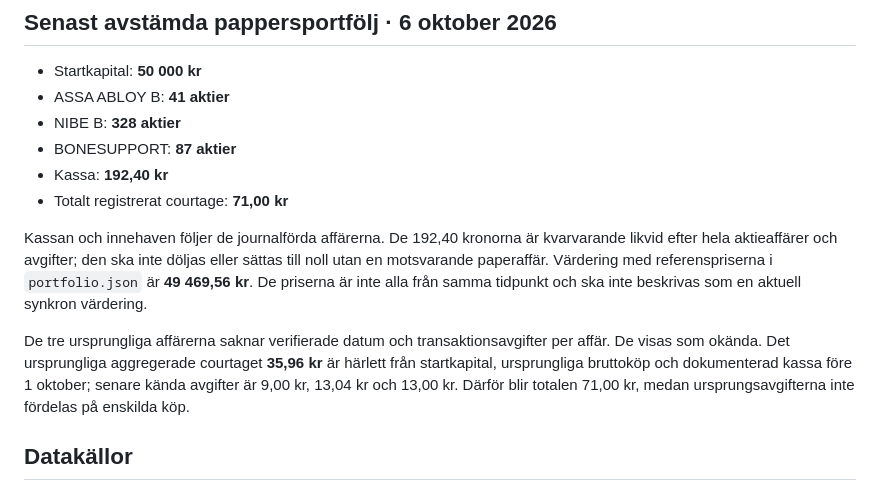
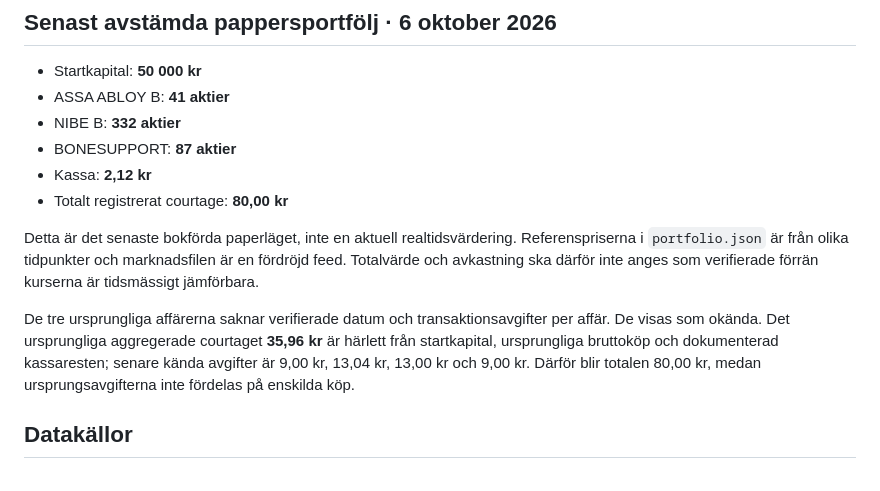
Before and after one commit to VictorLagersten/investeringsportfolj, a Markdown page: README.md, the part around the change. Rendered like a GitHub page.

Commit message:
Reconcile README with canonical paper portfolio

```diff
--- a/README.md
+++ b/README.md
@@ -6,14 +6,14 @@ En publik dashboard för en **simulerad paperportfölj**. Den är inte kopplad t
 
 - Startkapital: **50 000 kr**
 - ASSA ABLOY B: **41 aktier**
-- NIBE B: **328 aktier**
+- NIBE B: **332 aktier**
 - BONESUPPORT: **87 aktier**
-- Kassa: **192,40 kr**
-- Totalt registrerat courtage: **71,00 kr**
+- Kassa: **2,12 kr**
+- Totalt registrerat courtage: **80,00 kr**
 
-Kassan och innehaven följer de journalförda affärerna. De 192,40 kronorna är kvarvarande likvid efter hela aktieaffärer och avgifter; den ska inte döljas eller sättas till noll utan en motsvarande paperaffär. Värdering med referenspriserna i `portfolio.json` är **49 469,56 kr**. De priserna är inte alla från samma tidpunkt och ska inte beskrivas som en aktuell synkron värdering.
+Detta är det senaste bokförda paperläget, inte en aktuell realtidsvärdering. Referenspriserna i `portfolio.json` är från olika tidpunkter och marknadsfilen är en fördröjd feed. Totalvärde och avkastning ska därför inte anges som verifierade förrän kurserna är tidsmässigt jämförbara.
 
-De tre ursprungliga affärerna saknar verifierade datum och transaktionsavgifter per affär. De visas som okända. Det ursprungliga aggregerade courtaget **35,96 kr** är härlett från startkapital, ursprungliga bruttoköp och dokumenterad kassa före 1 oktober; senare kända avgifter är 9,00 kr, 13,04 kr och 13,00 kr. Därför blir totalen 71,00 kr, medan ursprungsavgifterna inte fördelas på enskilda köp.
+De tre ursprungliga affärerna saknar verifierade datum och transaktionsavgifter per affär. De visas som okända. Det ursprungliga aggregerade courtaget **35,96 kr** är härlett från startkapital, ursprungliga bruttoköp och dokumenterad kassaresten; senare kända avgifter är 9,00 kr, 13,04 kr, 13,00 kr och 9,00 kr. Därför blir totalen 80,00 kr, medan ursprungsavgifterna inte fördelas på enskilda köp.
 
 ## Datakällor
 
```
